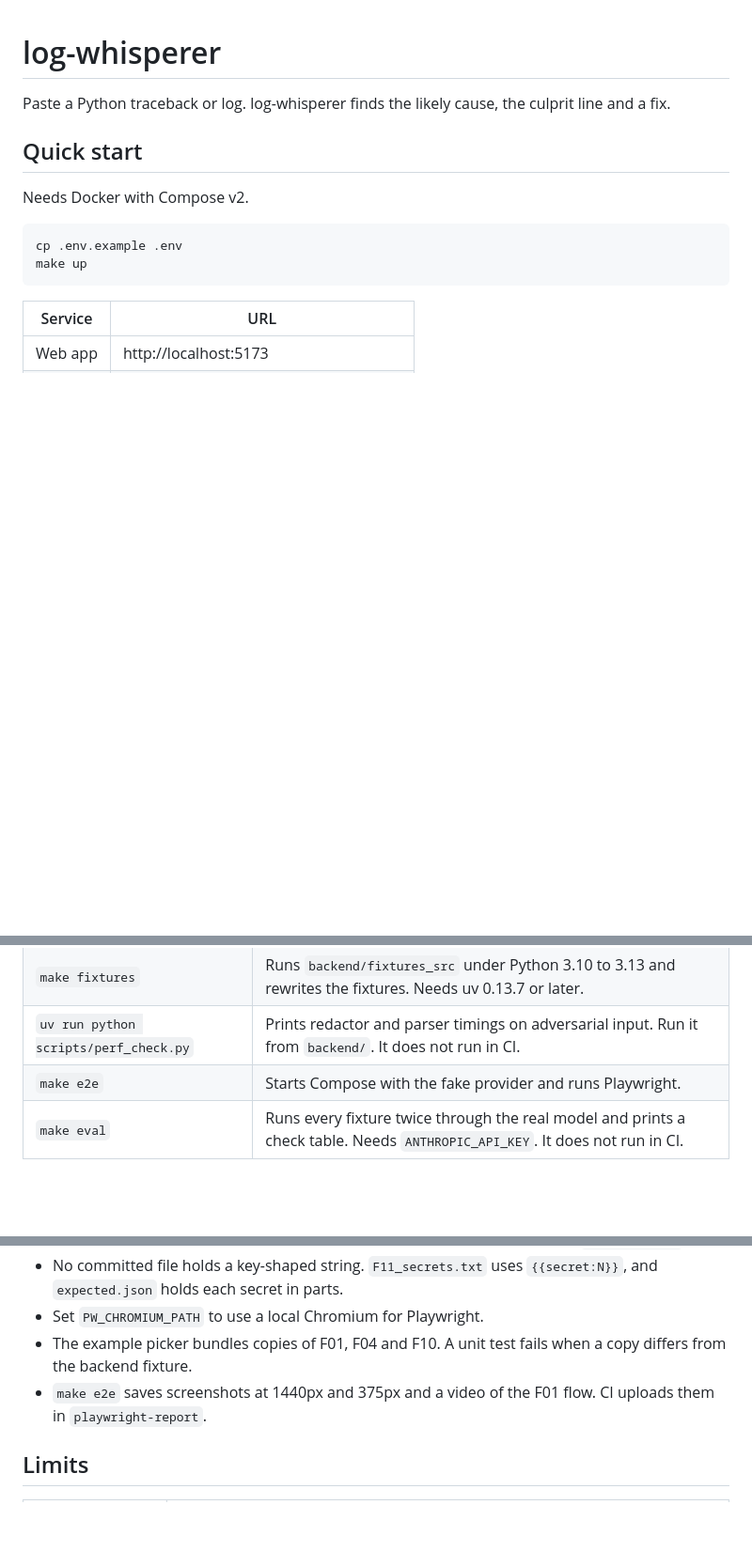
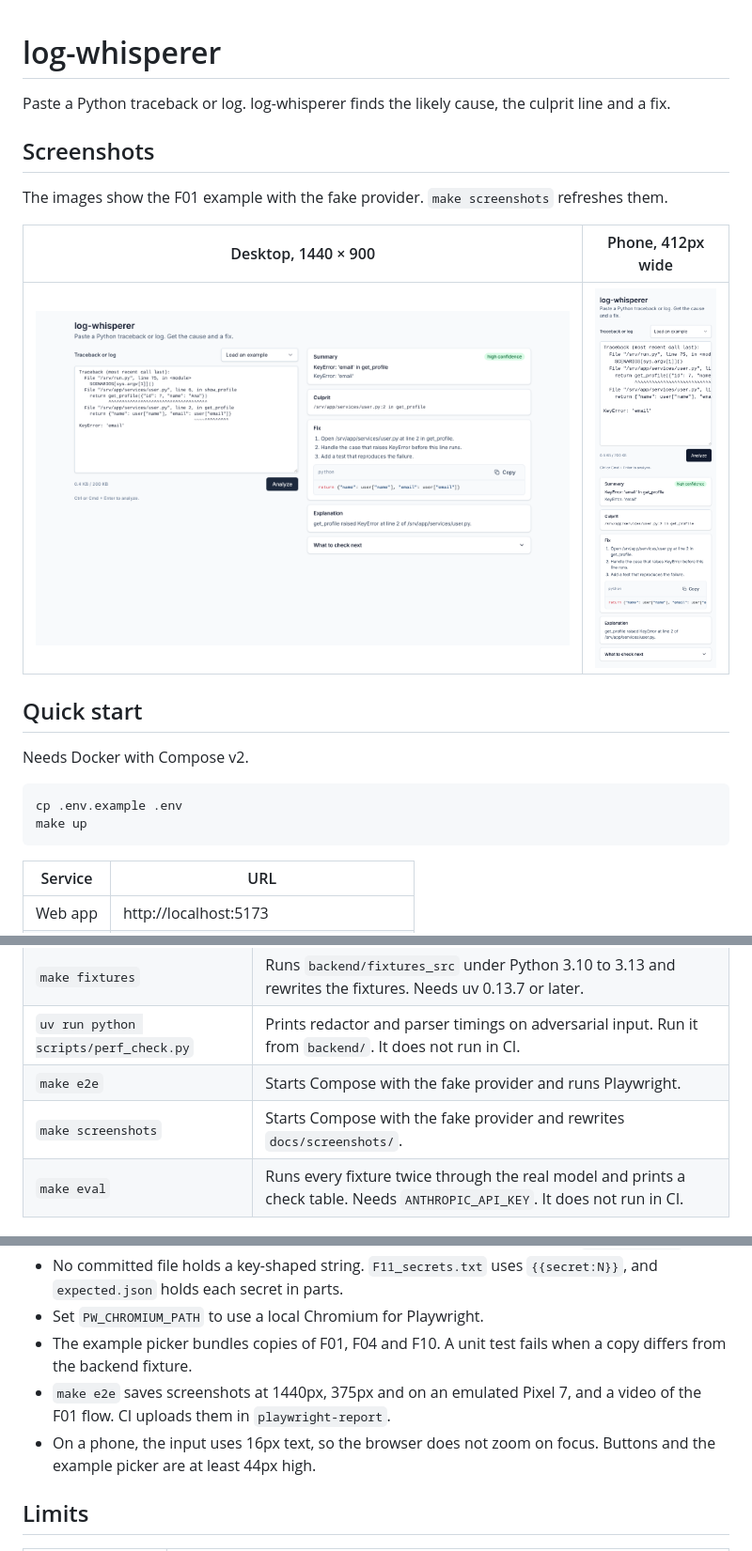
Before and after one commit to nish1013/log-whisperer, a Markdown page: README.md, 3 parts joined by grey strips. Shown at 94% size. GitHub-like rendering; pictures changed too: docs/screenshots/desktop.png (added), docs/screenshots/phone.png (added); blank space fills up the shorter version.

```diff
--- a/README.md
+++ b/README.md
@@ -1,6 +1,14 @@
 # log-whisperer
 
 Paste a Python traceback or log. log-whisperer finds the likely cause, the culprit line and a fix.
+
+## Screenshots
+
+The images show the F01 example with the fake provider. `make screenshots` refreshes them.
+
+| Desktop, 1440 × 900 | Phone, 412px wide |
+|---|---|
+| ![Analysis of a KeyError on desktop](docs/screenshots/desktop.png) | ![Analysis of a KeyError on a phone](docs/screenshots/phone.png) |
 
 ## Quick start
 
@@ -71,6 +79,7 @@ bootstrap ──► adapters ──► application ──► domain
 | `make fixtures` | Runs `backend/fixtures_src` under Python 3.10 to 3.13 and rewrites the fixtures. Needs uv 0.13.7 or later. |
 | `uv run python scripts/perf_check.py` | Prints redactor and parser timings on adversarial input. Run it from `backend/`. It does not run in CI. |
 | `make e2e` | Starts Compose with the fake provider and runs Playwright. |
+| `make screenshots` | Starts Compose with the fake provider and rewrites `docs/screenshots/`. |
 | `make eval` | Runs every fixture twice through the real model and prints a check table. Needs `ANTHROPIC_API_KEY`. It does not run in CI. |
 
 ## Conventions
@@ -81,7 +90,8 @@ bootstrap ──► adapters ──► application ──► domain
 - No committed file holds a key-shaped string. `F11_secrets.txt` uses `{{secret:N}}`, and `expected.json` holds each secret in parts.
 - Set `PW_CHROMIUM_PATH` to use a local Chromium for Playwright.
 - The example picker bundles copies of F01, F04 and F10. A unit test fails when a copy differs from the backend fixture.
-- `make e2e` saves screenshots at 1440px and 375px and a video of the F01 flow. CI uploads them in `playwright-report`.
+- `make e2e` saves screenshots at 1440px, 375px and on an emulated Pixel 7, and a video of the F01 flow. CI uploads them in `playwright-report`.
+- On a phone, the input uses 16px text, so the browser does not zoom on focus. Buttons and the example picker are at least 44px high.
 
 ## Limits
 
```
Also changed, not shown: 2 other files.
